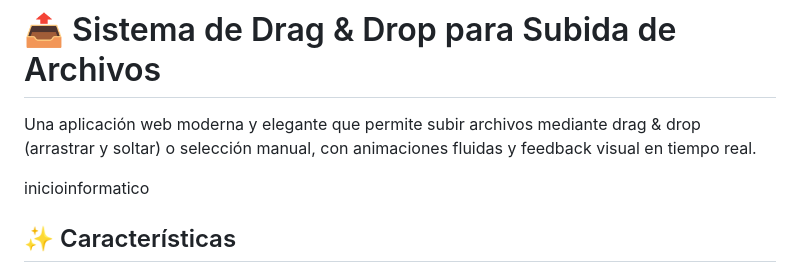
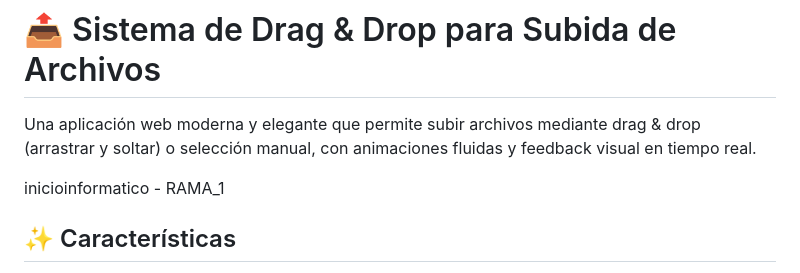
Before and after one commit to RodrigoVeraCandia/drag-drop-file-upload, a Markdown page: README.md, the part around the change. GitHub-like rendering.

Commit message:
RAMA_1_COMMIT

```diff
--- a/README.md
+++ b/README.md
@@ -2,7 +2,7 @@
 
 Una aplicación web moderna y elegante que permite subir archivos mediante drag & drop (arrastrar y soltar) o selección manual, con animaciones fluidas y feedback visual en tiempo real.
 
-inicioinformatico
+inicioinformatico - RAMA_1
 
 ## ✨ Características
 
```
